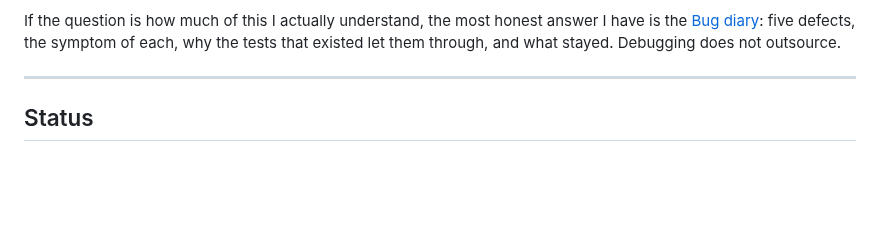
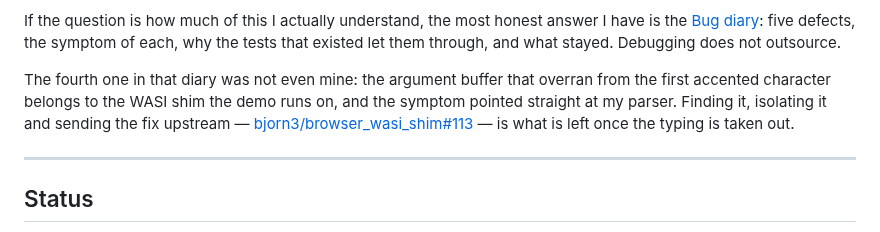
Before and after one commit to madeiragab/lastro, a Markdown page: README.en.md, the part around the change. Drawn GitHub-style; blank space fills up the shorter version.

```diff
--- a/README.en.md
+++ b/README.en.md
@@ -33,6 +33,12 @@ Every number in the tables was measured, with the command beside it.
 If the question is how much of this I actually understand, the most honest answer I have is
 the [Bug diary](POSTMORTEM.en.md): five defects, the symptom of each, why the tests that
 existed let them through, and what stayed. Debugging does not outsource.
+
+The fourth one in that diary was not even mine: the argument buffer that overran from the first
+accented character belongs to the WASI shim the demo runs on, and the symptom pointed straight at
+my parser. Finding it, isolating it and sending the fix upstream —
+[bjorn3/browser_wasi_shim#113](https://github.com/bjorn3/browser_wasi_shim/pull/113) — is what is
+left once the typing is taken out.
 
 ---
 
```
Also changed, not shown: README.md (+6 -0 lines).
